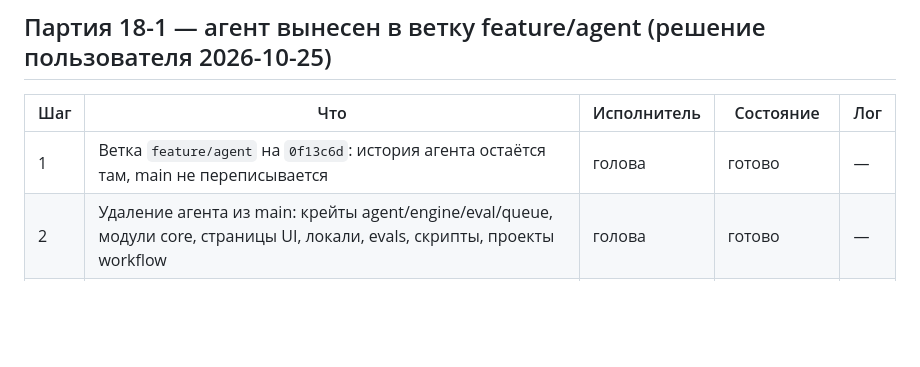
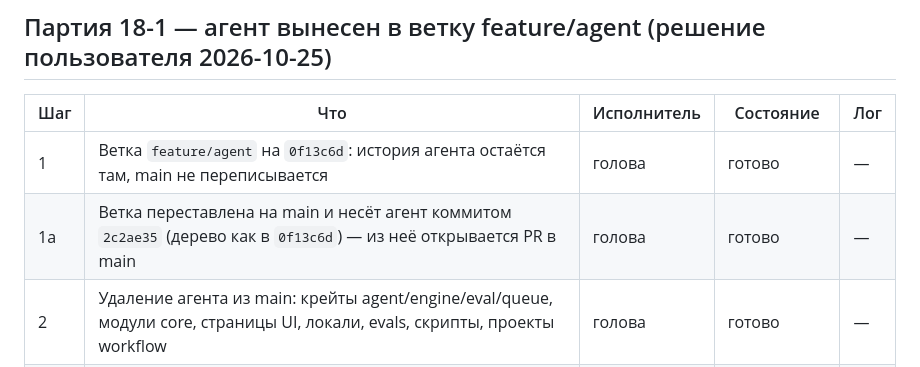
Before and after one commit to machine202502/mediaa, a Markdown page: workflow/process.md, the part around the change. Drawn GitHub-style; blank space fills up the shorter version.

Commit message:
Record how feature/agent is based on main

```diff
--- a/workflow/process.md
+++ b/workflow/process.md
@@ -230,6 +230,7 @@
 | Шаг | Что | Исполнитель | Состояние | Лог |
 |---|---|---|---|---|
 | 1 | Ветка `feature/agent` на `0f13c6d`: история агента остаётся там, main не переписывается | голова | готово | — |
+| 1a | Ветка переставлена на main и несёт агент коммитом `2c2ae35` (дерево как в `0f13c6d`) — из неё открывается PR в main | голова | готово | — |
 | 2 | Удаление агента из main: крейты agent/engine/eval/queue, модули core, страницы UI, локали, evals, скрипты, проекты workflow | голова | готово | — |
 | 3 | Сборка без Vulkan/llama.cpp: `.cargo/config.toml`, `build.rs`, `env.ps1`, `subagent.sh`, `cmake/`, `Directory.Build.targets` | голова | готово | — |
 | 4 | Документы: README, CLAUDE.md, dev-context.md, lead.md, todos.md, done.md | голова | готово | — |
```
Also changed, not shown: workflow/done.md (+2 -1 lines).
